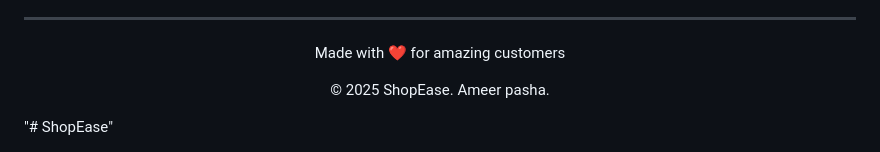
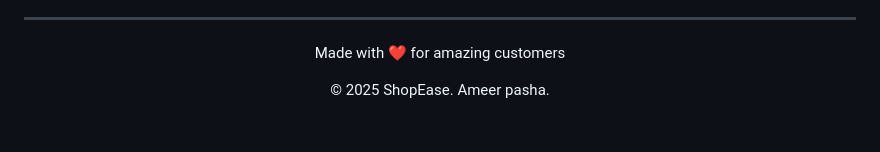
Before and after one commit to Ameer-pasha/ShopEase, a Markdown page: README.md, the part around the change. Rendered like a GitHub page; blank space fills up the shorter version.

```diff
--- a/README.md
+++ b/README.md
@@ -500,4 +500,4 @@ This project is licensed under the MIT License - see the [LICENSE](LICENSE) file
 <div align="center">
   <p>Made with ❤️ for amazing customers</p>
   <p>© 2025 ShopEase. Ameer pasha.</p>
-</div>"# ShopEase"
+</div>
```
